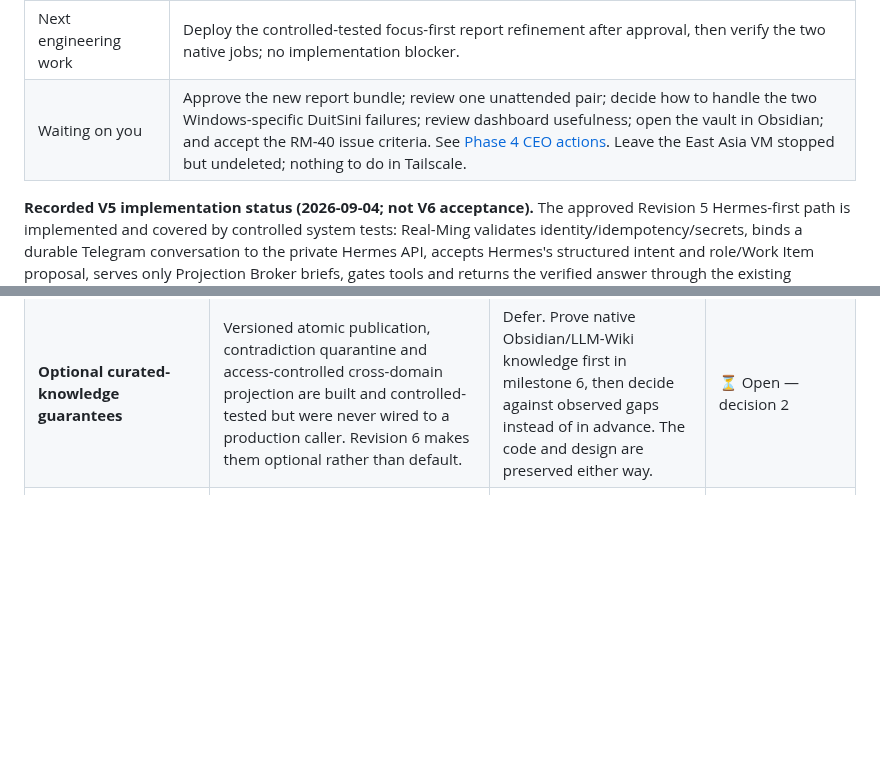
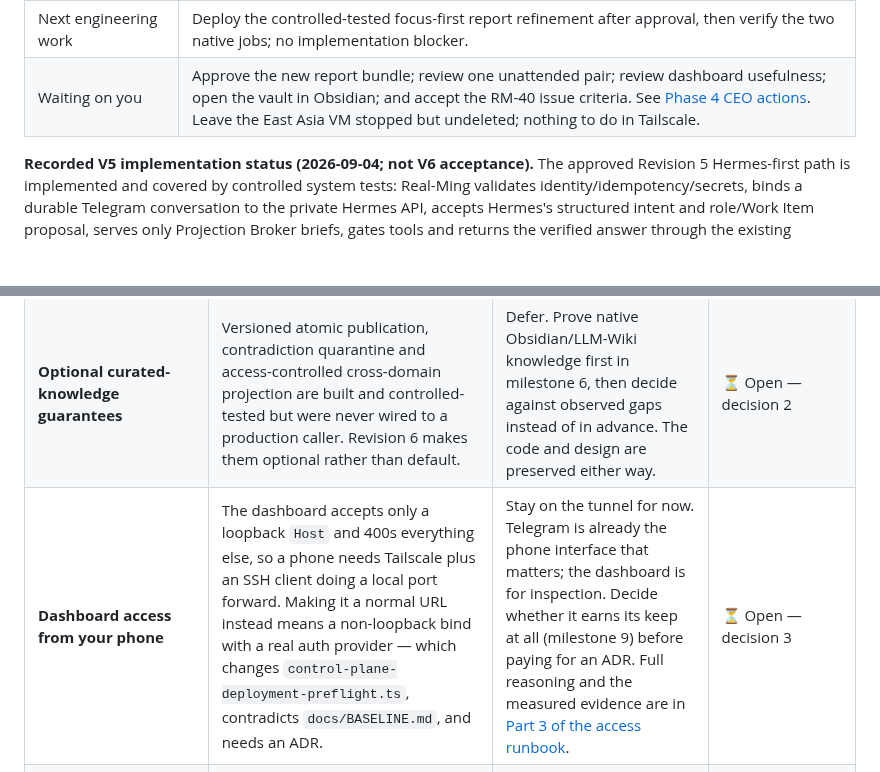
Before and after one commit to pmgwee/real-ming, a Markdown page: CEO-Office/README.md, 2 parts joined by grey strips. GitHub-like rendering; blank space fills up the shorter version.

```diff
--- a/CEO-Office/README.md
+++ b/CEO-Office/README.md
@@ -62,7 +62,7 @@ For future projects, use [the build-alignment lessons and reusable prompts](../d
 | Phase 3 tickets closed | **43 of 44** *(RM-38 closed with evidence)* |
 | Startable by an agent right now | **RM-40 (#41)** — Prove full Real-Ming v1.1 readiness, the last ticket |
 | Next engineering work | Deploy the controlled-tested focus-first report refinement after approval, then verify the two native jobs; no implementation blocker. |
-| Waiting on you | Approve the new report bundle; review one unattended pair; decide how to handle the two Windows-specific DuitSini failures; review dashboard usefulness; open the vault in Obsidian; and accept the RM-40 issue criteria. See [Phase 4 CEO actions](phase-4-ceo-action.md). Leave the East Asia VM stopped but undeleted; nothing to do in Tailscale. |
+| Waiting on you | Approve the new report bundle; review one unattended pair; review dashboard usefulness; open the vault in Obsidian; and accept the RM-40 issue criteria. See [Phase 4 CEO actions](phase-4-ceo-action.md). Leave the East Asia VM stopped but undeleted; nothing to do in Tailscale. |
 
 **Recorded V5 implementation status (2026-09-04; not V6 acceptance).** The approved Revision 5
 Hermes-first path is implemented and covered by controlled system tests:
@@ -216,6 +216,7 @@ Two came out of the RM-30 reviews. Neither blocks anything; both change what you
 | V6 Telegram ownership | Native Hermes owns the gateway, commands, conversation and execution; Real-Ming adds selected integrations. | One-owner migration executed on Malaysia West; retain East Asia for rollback until the remaining V6 acceptance and recovery proof. | ✅ Transport cutover live; broader V6 acceptance pending |
 | **RM-40 (#41) acceptance criteria** | The open readiness ticket is written for Revision 5. It has no criterion for native Telegram ownership, native presentation, a real coding loop, or native memory. Passing it as written would repeat the drift the lessons document describes. | Approve adding five native-experience criteria — the exact wording is in [the requirement ledger §6](../docs/planning/RM-40-v6-requirement-ledger.md). I will post it as an issue comment once you say yes; nothing has been written to GitHub. | ⏳ Open — decision 1 |
 | **Optional curated-knowledge guarantees** | Versioned atomic publication, contradiction quarantine and access-controlled cross-domain projection are built and controlled-tested but were never wired to a production caller. Revision 6 makes them optional rather than default. | Defer. Prove native Obsidian/LLM-Wiki knowledge first in milestone 6, then decide against observed gaps instead of in advance. The code and design are preserved either way. | ⏳ Open — decision 2 |
+| **Dashboard access from your phone** | The dashboard accepts only a loopback `Host` and 400s everything else, so a phone needs Tailscale plus an SSH client doing a local port forward. Making it a normal URL instead means a non-loopback bind with a real auth provider — which changes `control-plane-deployment-preflight.ts`, contradicts `docs/BASELINE.md`, and needs an ADR. | Stay on the tunnel for now. Telegram is already the phone interface that matters; the dashboard is for inspection. Decide whether it earns its keep at all (milestone 9) before paying for an ADR. Full reasoning and the measured evidence are in [Part 3 of the access runbook](dashboard-and-obsidian-access-runbook.md). | ⏳ Open — decision 3 |
 | **Deploy the new V6 recovery/dashboard bundle** | The candidate adds the supervised loopback Hermes dashboard unit and whitelist-only native-state backup/restore coverage. It is a new bundle; the prior image approval does not cover it. | Approved and executed on Malaysia West; all listeners remain loopback-only and East Asia is retained for rollback. | ✅ Deployed; [evidence](../docs/evidence/RM-40-v6-deployment-evidence-2026-09-07.md) |
 | **Create native cron jobs and switch ownership** | Exactly two Telegram-delivering jobs (07:30/21:30 Kuala Lumpur) and the protected ownership flags. | Approved and executed. Both jobs are live and enabled, the timezone is `Asia/Kuala_Lumpur`, and the fourth MCP tool is registered in the gateway. | ✅ Live — the 21:30 roll-up landing unattended is the last observation |
 | ~~Enable native memory write approval~~ | **Withdrawn on your instruction.** The flag was never set on the host, and the two limits shipped alongside it were already Hermes's own defaults. Real-Ming's `memory:` block was removed entirely so no approval mechanism can touch Hermes memory. | No decision needed. A build test now fails if a memory opinion reappears in the Real-Ming config fragment. | ✅ Withdrawn — memory left to Hermes |
```
Also changed, not shown: CEO-Office/dashboard-and-obsidian-access-runbook.md (+118 -1 lines).
